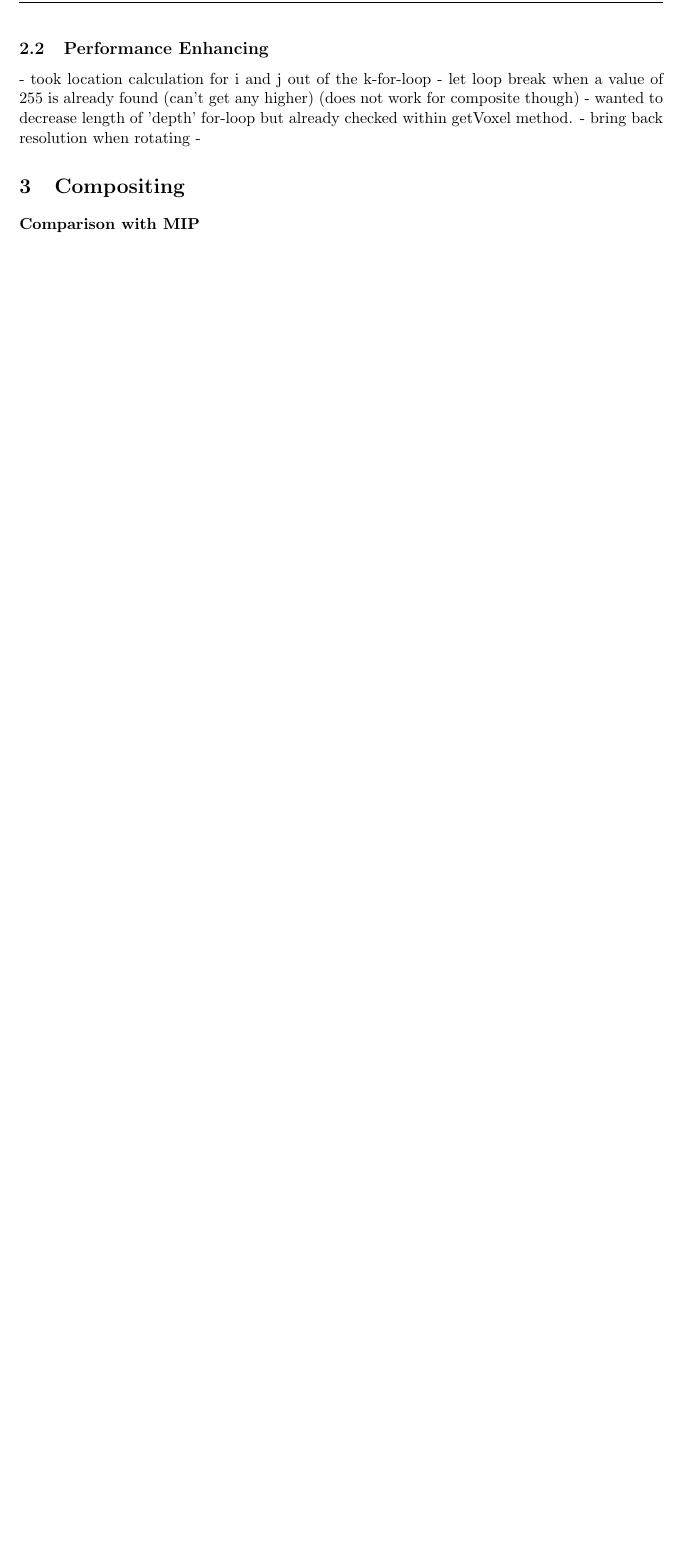
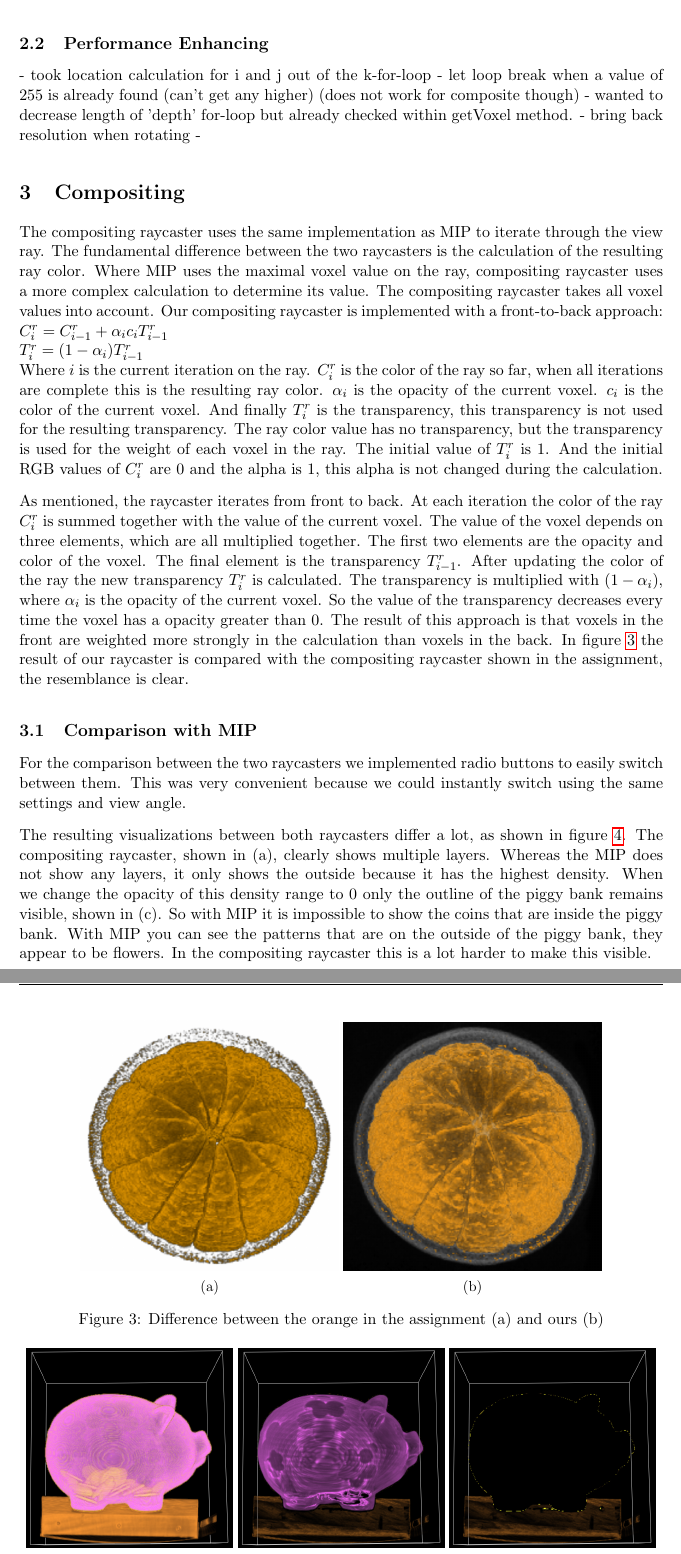
Before and after one commit to jreijrink/2IV35_Visualization, a LaTeX problem sheet (Assignment 2/Report/report.tex, which reads Assignment 2/Report/compositing.tex): part of page 3 of 3 before the commit and two parts of pages 3 and 4 of 4 after it, the two joined at a grey line, cut so that both start at the same text, the shorter picture padded with empty space. Compiled offline with pdfLaTeX.

Commit message:
compositing raycaster with images

```diff
--- a/Assignment 2/Report/compositing.tex
+++ b/Assignment 2/Report/compositing.tex
@@ -14,5 +14,75 @@
 %% approach.
 
 \section{Compositing}\label{sec:compositing}
+The compositing raycaster uses the same implementation as MIP to iterate through the view ray.
+The fundamental difference between the two raycasters is the calculation of the resulting ray color.
+Where MIP uses the maximal voxel value on the ray, compositing raycaster uses a more complex calculation to determine its value.
+The compositing raycaster takes all voxel values into account.
+Our compositing raycaster is implemented with a front-to-back approach:\\
+$C_{i}^{r} = C_{i-1}^{r} + \alpha_{i} c_{i} T_{i-1}^{r}$\\
+$T_{i}^{r} = (1 - \alpha_{i}) T_{i-1}^{r}$\\
+Where $i$ is the current iteration on the ray.
+$C^{r}_{i}$ is the color of the ray so far, when all iterations are complete this is the resulting ray color.
+$\alpha_{i}$ is the opacity of the current voxel.
+$c_{i}$ is the color of the current voxel.
+And finally $T^{r}_{i}$ is the transparency, this transparency is not used for the resulting transparency.
+The ray color value has no transparency, but the transparency is used for the weight of each voxel in the ray.
+The initial value of $T^{r}_{i}$ is $1$.
+And the initial RGB values of $C_{i}^{r}$ are $0$ and the alpha is $1$, this alpha is not changed during the calculation.
 
-\paragraph{Comparison with MIP}
+As mentioned, the raycaster iterates from front to back.
+At each iteration the color of the ray $C_{i}^{r}$ is summed together with the value of the current voxel.
+The value of the voxel depends on three elements, which are all multiplied together.
+The first two elements are the opacity and color of the voxel.
+The final element is the transparency $T^{r}_{i-1}$.
+After updating the color of the ray the new transparency $T^{r}_{i}$ is calculated.
+The transparency is multiplied with ($1 - \alpha_{i}$), where $\alpha_{i}$ is the opacity of the current voxel.
+So the value of the transparency decreases every time the voxel has a opacity greater than $0$.
+The result of this approach is that voxels in the front are weighted more strongly in the calculation than voxels in the back.
+In figure \ref{fig:compositing} the result of our raycaster is compared with the compositing raycaster shown in the assignment, the resemblance is clear.
+
+\begin{figure}[h!]
+    \centering
+    \captionsetup{justification=centering,margin=0.5cm}
+    \begin{subfigure}[t]{0.4\textwidth}
+        \includegraphics[width=\textwidth]{img/orange-them.png}
+        \caption{ }
+    \end{subfigure}
+    \begin{subfigure}[t]{0.4\textwidth}
+        \includegraphics[width=\textwidth]{img/orange-us.png}
+        \caption{ }
+    \end{subfigure}
+    \caption{Difference between the orange in the assignment (a) and ours (b)}
+    \label{fig:compositing}
+\end{figure}
+
+\subsection{Comparison with MIP}
+For the comparison between the two raycasters we implemented radio buttons to easily switch between them.
+This was very convenient because we could instantly switch using the same settings and view angle.
+
+The resulting visualizations between both raycasters differ a lot, as shown in figure \ref{fig:compareraycasters}.
+The compositing raycaster, shown in (a), clearly shows multiple layers.
+Whereas the MIP does not show any layers, it only shows the outside because it has the highest density.
+When we change the opacity of this density range to 0 only the outline of the piggy bank remains visible, shown in (c).
+So with MIP it is impossible to show the coins that are inside the piggy bank.
+With MIP you can see the patterns that are on the outside of the piggy bank, they appear to be flowers.
+In the compositing raycaster this is a lot harder to make this visible.
+
+\begin{figure}[h!]
+    \centering
+    \captionsetup{justification=centering,margin=0.5cm}
+    \begin{subfigure}[t]{0.32\textwidth}
+        \includegraphics[width=\textwidth]{img/pig-compositing.png}
+        \caption{ }
+    \end{subfigure}
+    \begin{subfigure}[t]{0.32\textwidth}
+        \includegraphics[width=\textwidth]{img/pig-mip.png}
+        \caption{ }
+    \end{subfigure}
+    \begin{subfigure}[t]{0.32\textwidth}
+        \includegraphics[width=\textwidth]{img/nopig-mip.png}
+        \caption{ }
+    \end{subfigure}
+    \caption{(a) Rendering with compositing raycaster, (b) and (c) rendering with MIP raycaster}
+    \label{fig:compareraycasters}
+\end{figure}
```
Also changed, not shown: Assignment 2/Report/img/nopig-mip.png (added), Assignment 2/Report/img/orange-them.png (added), Assignment 2/Report/img/orange-us.png (added), Assignment 2/Report/img/pig-compositing.png (added), Assignment 2/Report/img/pig-mip.png (added), Assignment 2/Report/img/printscreen/printscreen no pig mip.png (added), Assignment 2/Report/img/printscreen/printscreen orange.png (added), Assignment 2/Report/img/printscreen/printscreen pig comp.png (added), Assignment 2/Report/img/printscreen/printscreen pig mip.png (added).
